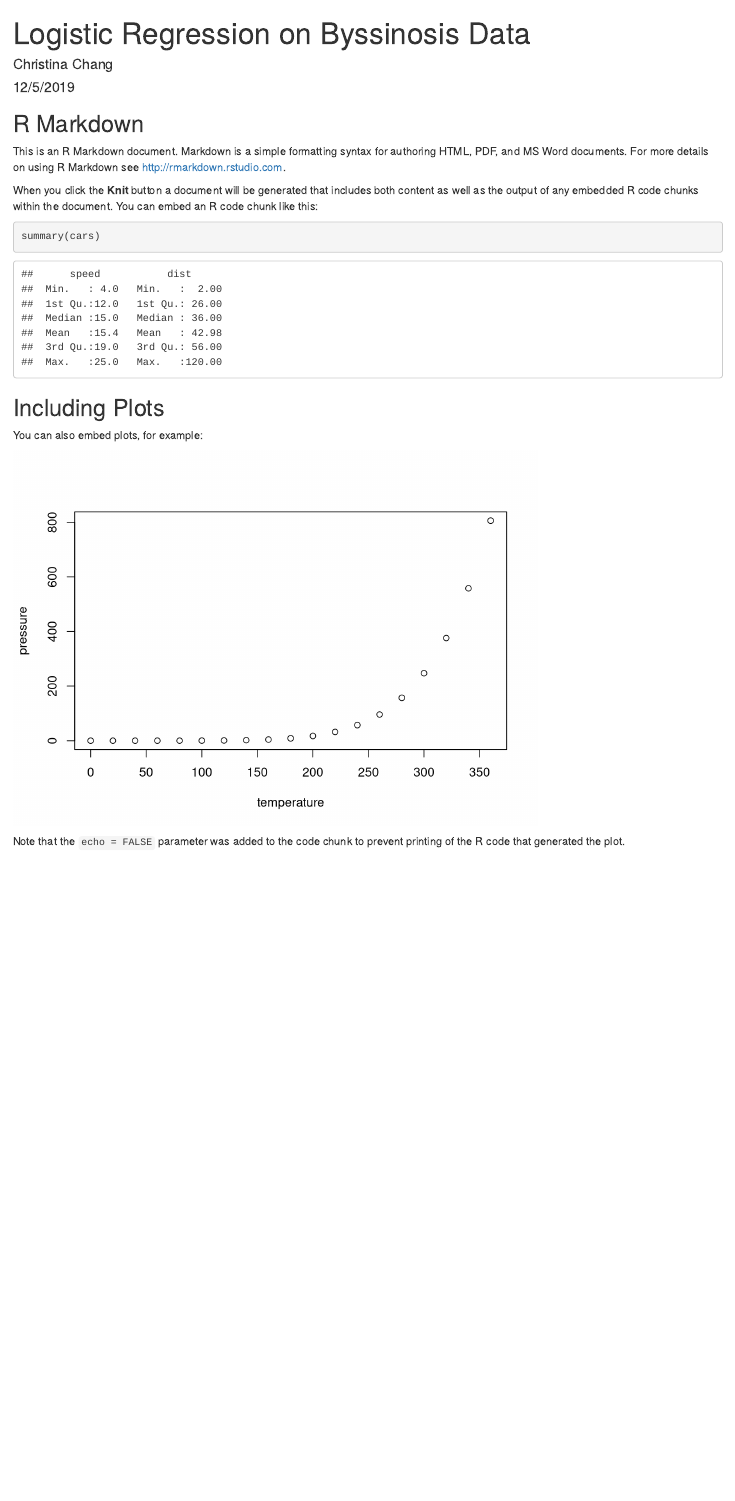
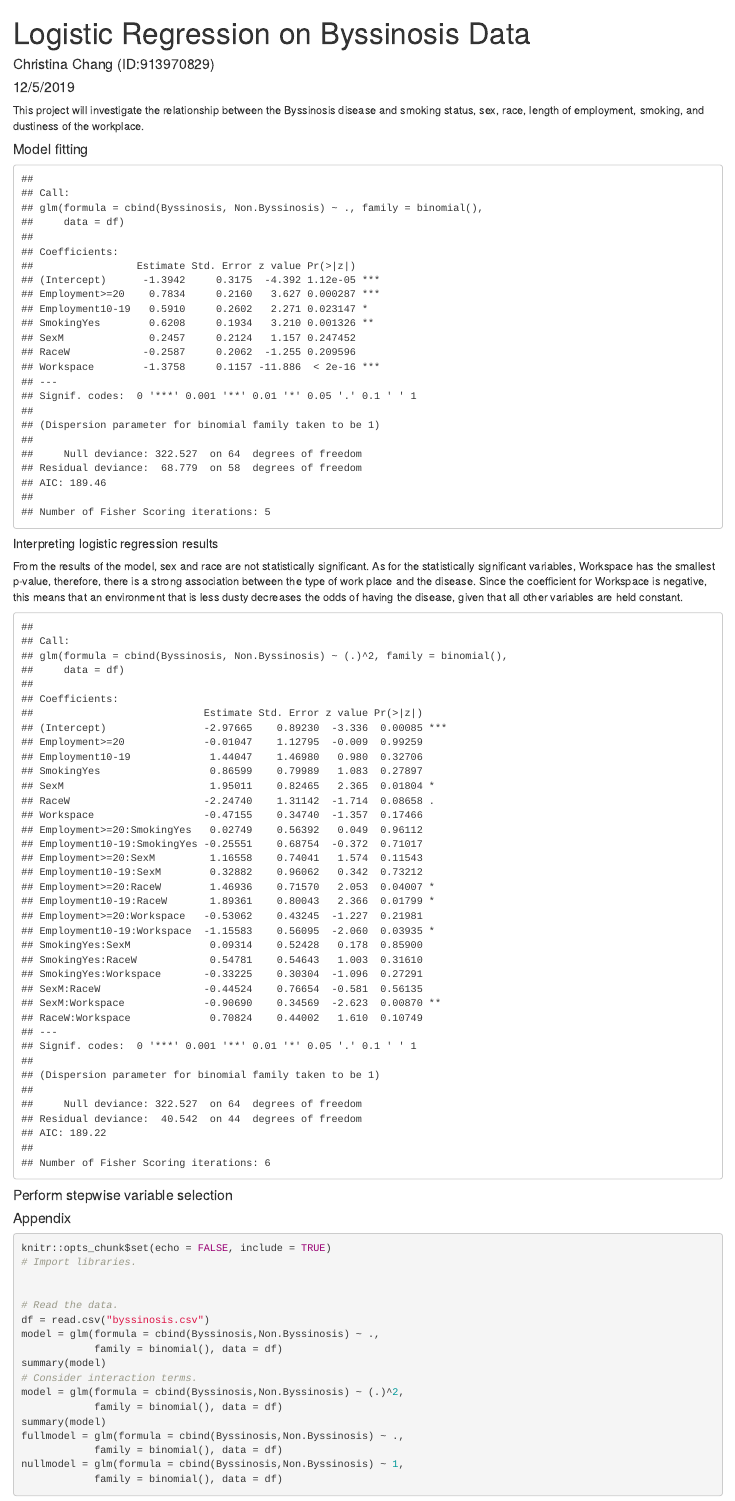
Before and after one commit to christinalchang/byssinosis-logistic-regression, an R Markdown document (byssinosis.Rmd): the page in a window 1100 px wide, from its top. Rendered offline with R 4.5, knitr and Pandoc, with nearby package versions.

Commit message:
Fit logistic regression.

````diff
--- a/byssinosis.Rmd
+++ b/byssinosis.Rmd
@@ -1,30 +1,53 @@
 ---
 title: "Logistic Regression on Byssinosis Data"
-author: "Christina Chang"
+author: "Christina Chang (ID:913970829)"
 date: "12/5/2019"
 output: html_document
 ---
 
 ```{r setup, include=FALSE}
-knitr::opts_chunk$set(echo = TRUE)
+knitr::opts_chunk$set(echo = FALSE, include = TRUE)
 ```
 
-## R Markdown
+```{r}
+# Import libraries.
 
-This is an R Markdown document. Markdown is a simple formatting syntax for authoring HTML, PDF, and MS Word documents. For more details on using R Markdown see <http://rmarkdown.rstudio.com>.
 
-When you click the **Knit** button a document will be generated that includes both content as well as the output of any embedded R code chunks within the document. You can embed an R code chunk like this:
-
-```{r cars}
-summary(cars)
+# Read the data.
+df = read.csv("byssinosis.csv")
 ```
 
-## Including Plots
 
-You can also embed plots, for example:
+This project will investigate the relationship between the Byssinosis disease and smoking status, sex, race, length of employment, smoking, and dustiness of the workplace.
 
-```{r pressure, echo=FALSE}
-plot(pressure)
+
+#### Model fitting
+```{r}
+model = glm(formula = cbind(Byssinosis,Non.Byssinosis) ~ .,
+            family = binomial(), data = df)
+summary(model)
+```
+##### Interpreting logistic regression results
+From the results of the model, sex and race are not statistically significant. As for the statistically significant variables, Workspace has the smallest p-value, therefore, there is a strong association between the type of work place and the disease. Since the coefficient for Workspace is negative, this means that an environment that is less dusty decreases the odds of having the disease, given that all other variables are held constant.
+
+```{r}
+# Consider interaction terms.
+model = glm(formula = cbind(Byssinosis,Non.Byssinosis) ~ (.)^2,
+            family = binomial(), data = df)
+summary(model)
 ```
 
-Note that the `echo = FALSE` parameter was added to the code chunk to prevent printing of the R code that generated the plot.
+
+#### Perform stepwise variable selection
+```{r}
+fullmodel = glm(formula = cbind(Byssinosis,Non.Byssinosis) ~ .,
+            family = binomial(), data = df)
+nullmodel = glm(formula = cbind(Byssinosis,Non.Byssinosis) ~ 1,
+            family = binomial(), data = df)
+```
+
+
+
+#### Appendix
+```{r, ref.label=knitr::all_labels(),echo=TRUE,eval=FALSE,include =TRUE}
+```
````
Also changed, not shown: byssinosis.html (added).
